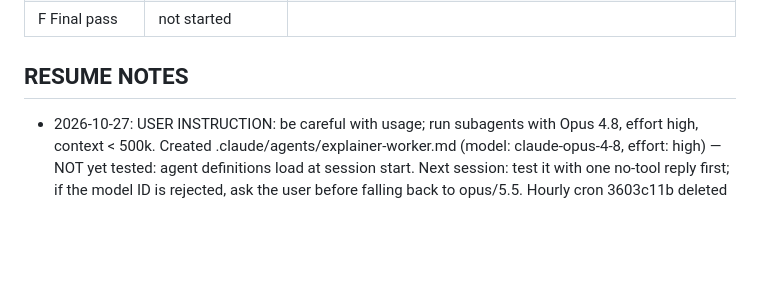
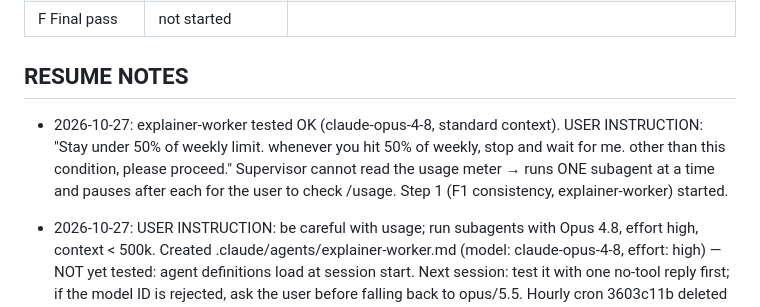
Before and after one commit to mrtpk/vllm-explainer, a Markdown page: progress.md, the part around the change. Rendered like a GitHub page; blank space fills up the shorter version.

Commit message:
progress: resume final pass with explainer-worker; 50% weekly cap rule
Co-Authored-By: Claude Opus 5.5 <noreply@anthropic.com>

```diff
--- a/progress.md
+++ b/progress.md
@@ -16,6 +16,8 @@ This file is the memory of the project. A new session must be able to continue f
 | F Final pass | not started | |
 
 ## RESUME NOTES
+
+- 2026-10-27: explainer-worker tested OK (claude-opus-4-8, standard context). USER INSTRUCTION: "Stay under 50% of weekly limit. whenever you hit 50% of weekly, stop and wait for me. other than this condition, please proceed." Supervisor cannot read the usage meter → runs ONE subagent at a time and pauses after each for the user to check /usage. Step 1 (F1 consistency, explainer-worker) started.
 
 - 2026-10-27: USER INSTRUCTION: be careful with usage; run subagents with Opus 4.8, effort high, context < 500k. Created .claude/agents/explainer-worker.md (model: claude-opus-4-8, effort: high) — NOT yet tested: agent definitions load at session start. Next session: test it with one no-tool reply first; if the model ID is rejected, ask the user before falling back to opus/5.5. Hourly cron 3603c11b deleted by the supervisor (user wants manual quota control). Old subagents cannot be resumed; start new ones with the list of partial files.
 
```
